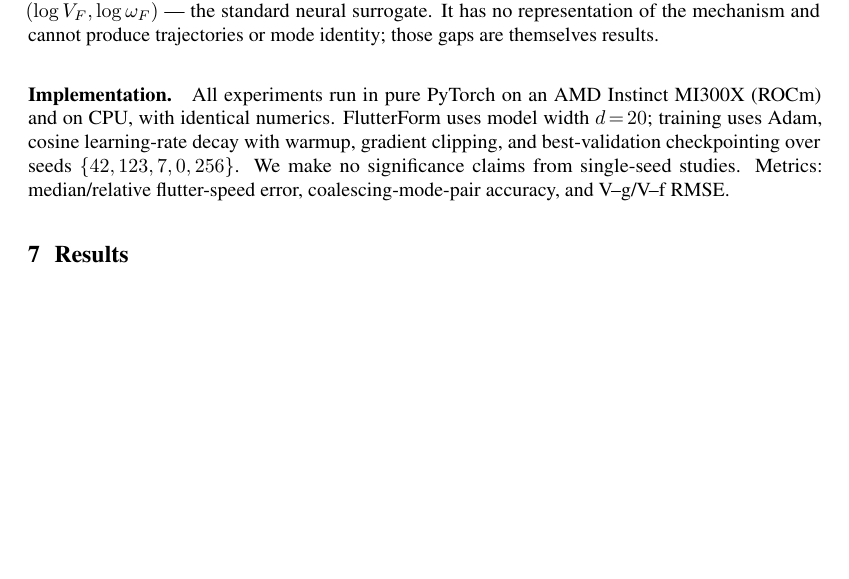
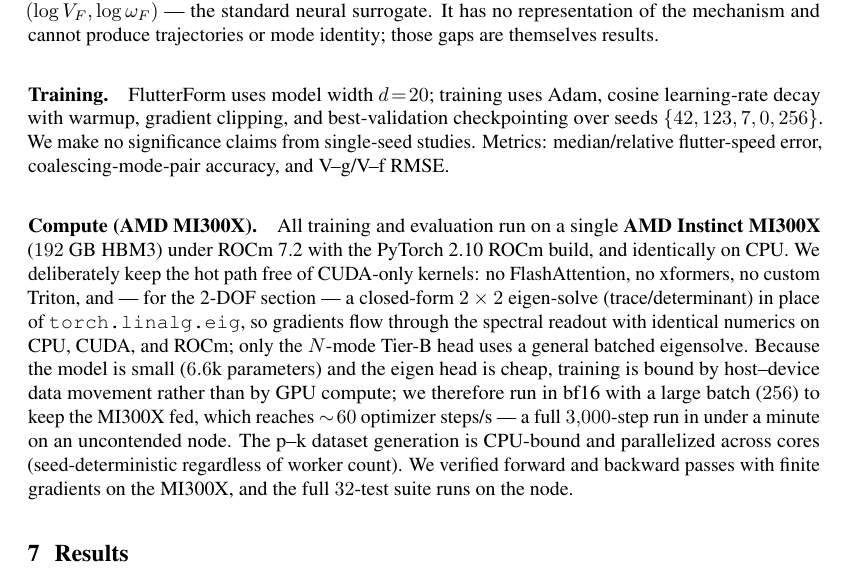
Before and after one commit to AbhinavGGarg/FlutterForm, a LaTeX paper (paper/flutterform.tex): part of page 4 of 7, cut so that both start at the same text, the shorter picture padded with empty space. Compiled offline with pdfLaTeX.

Commit message:
Paper: expand AMD MI300X compute details (ROCm/PyTorch versions, no CUDA-only kernels, bf16 batch 256, ~60 steps/s, CPU-parallel data gen)
Co-Authored-By: Claude Opus 4.8 <noreply@anthropic.com>

```diff
--- a/paper/flutterform.tex
+++ b/paper/flutterform.tex
@@ -199,12 +199,27 @@ section descriptor directly to $(\log V_F,\log\omega_F)$ --- the standard neural
 surrogate. It has no representation of the mechanism and cannot produce
 trajectories or mode identity; those gaps are themselves results.
 
-\paragraph{Implementation} All experiments run in pure PyTorch on an AMD Instinct
-MI300X (ROCm) and on CPU, with identical numerics. FlutterForm uses model width
-$d\!=\!20$; training uses Adam, cosine learning-rate decay with warmup, gradient
-clipping, and best-validation checkpointing over seeds $\{42,123,7,0,256\}$. We
-make no significance claims from single-seed studies. Metrics: median/relative
-flutter-speed error, coalescing-mode-pair accuracy, and V--g/V--f RMSE.
+\paragraph{Training} FlutterForm uses model width $d\!=\!20$; training uses Adam,
+cosine learning-rate decay with warmup, gradient clipping, and best-validation
+checkpointing over seeds $\{42,123,7,0,256\}$. We make no significance claims from
+single-seed studies. Metrics: median/relative flutter-speed error,
+coalescing-mode-pair accuracy, and V--g/V--f RMSE.
+
+\paragraph{Compute (AMD MI300X)} All training and evaluation run on a single
+\textbf{AMD Instinct MI300X} ($192$~GB HBM3) under ROCm~7.2 with the PyTorch~2.10
+ROCm build, and identically on CPU. We deliberately keep the hot path free of
+CUDA-only kernels: no FlashAttention, no xformers, no custom Triton, and --- for
+the 2-DOF section --- a closed-form $2\times2$ eigen-solve (trace/determinant) in
+place of \texttt{torch.linalg.eig}, so gradients flow through the spectral readout
+with identical numerics on CPU, CUDA, and ROCm; only the $N$-mode Tier-B head uses
+a general batched eigensolve. Because the model is small ($6.6$k parameters) and
+the eigen head is cheap, training is bound by host--device data movement rather
+than by GPU compute; we therefore run in bf16 with a large batch ($256$) to keep
+the MI300X fed, which reaches $\sim\!60$ optimizer steps/s --- a full $3{,}000$-step
+run in under a minute on an uncontended node. The p--k dataset generation is
+CPU-bound and parallelized across cores (seed-deterministic regardless of worker
+count). We verified forward and backward passes with finite gradients on the
+MI300X, and the full $32$-test suite runs on the node.
 
 \section{Results}\label{sec:res}
 Table~\ref{tab:summary} summarizes the comparison; details follow.
```
Also changed, not shown: paper/flutterform.pdf.
